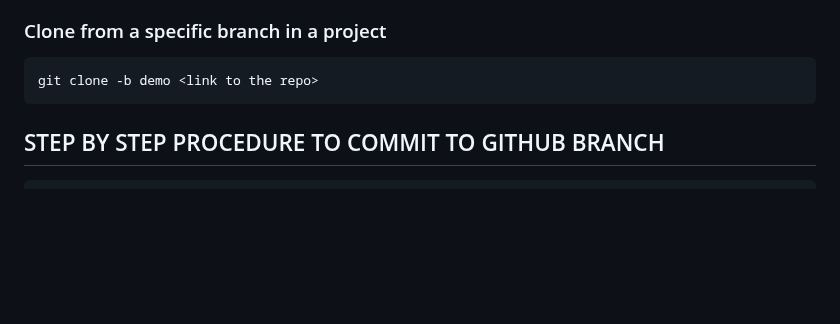
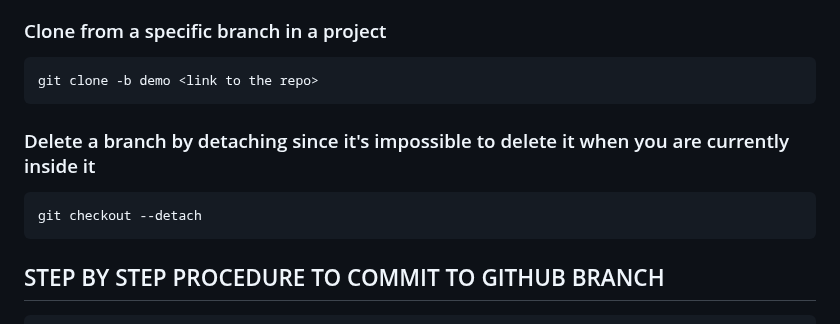
Before and after one commit to NickBwalley/Git-CLI, a Markdown page: README.md, the part around the change. Rendered like a GitHub page; blank space fills up the shorter version.

Commit message:
lastcommit 202409281151

````diff
--- a/README.md
+++ b/README.md
@@ -126,6 +126,10 @@ git checkout <branchName>
 
 ```
 git clone -b demo <link to the repo>
+```
+### Delete a branch by detaching since it's impossible to delete it when you are currently inside it
+```
+git checkout --detach
 ```
 ## STEP BY STEP PROCEDURE TO COMMIT TO GITHUB BRANCH
 ```
````
